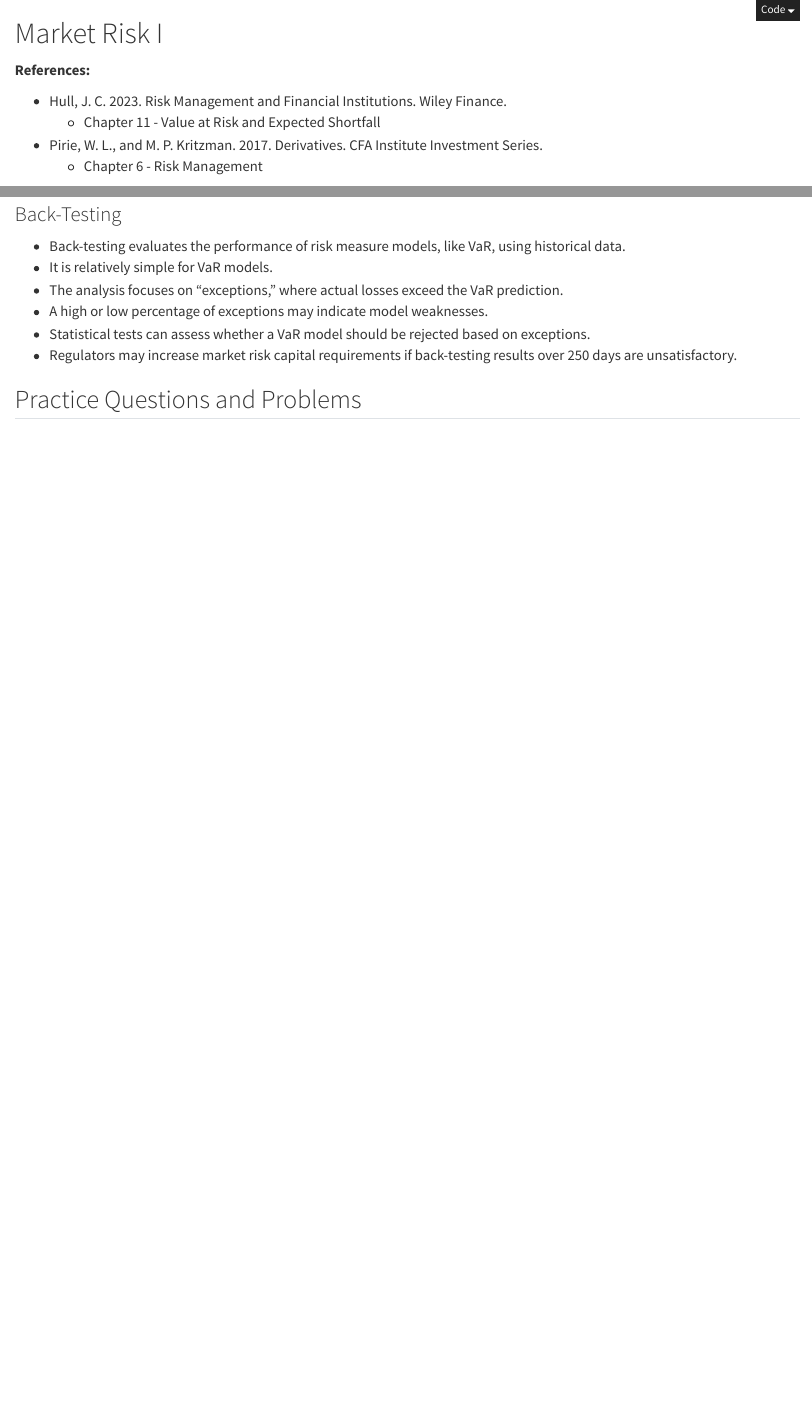
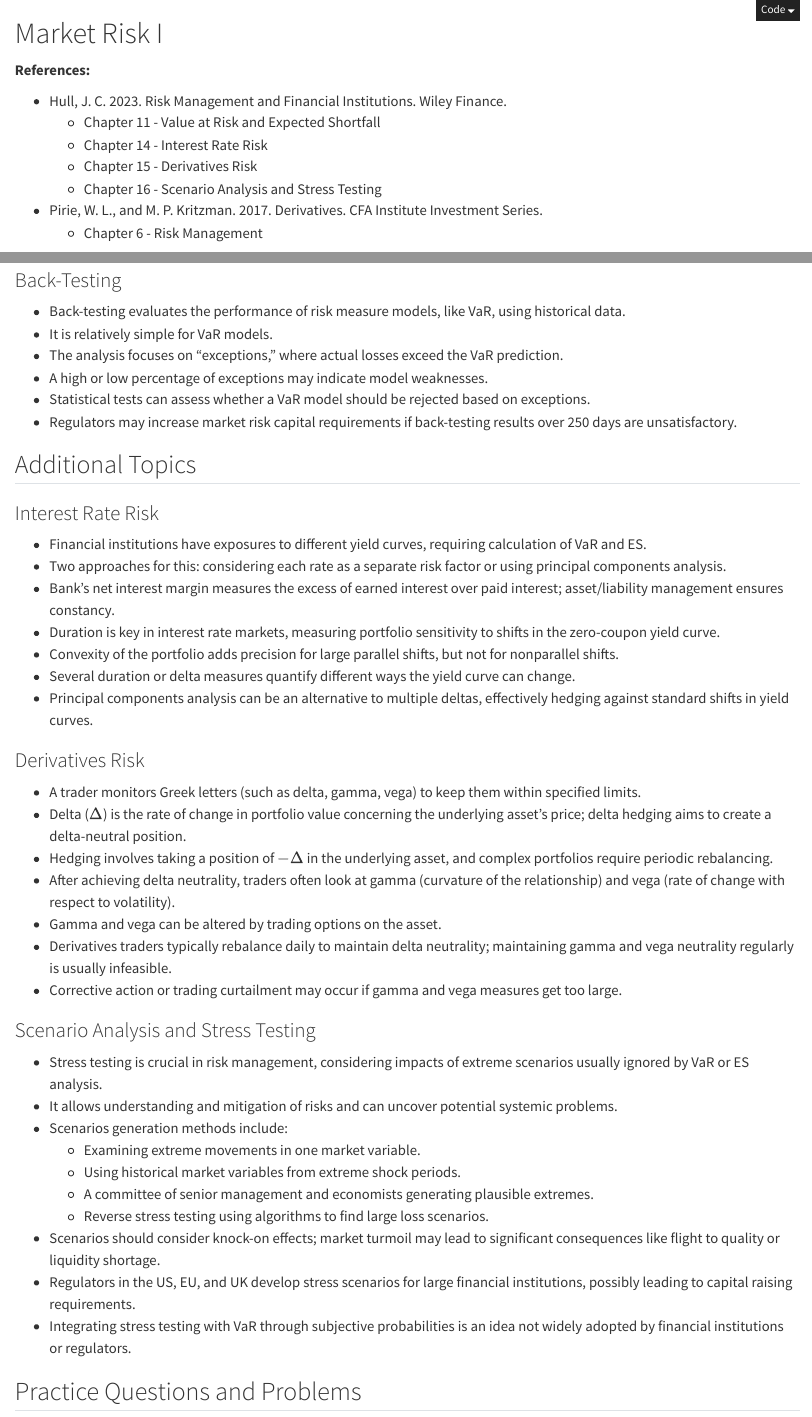
Before and after one commit to tomasplihal/risk_management, a Quarto document (week_06.qmd): the page in a window 1100 px wide, from its top, and a second part further down, joined at a grey line. Rendered offline with R 4.5, knitr and Pandoc in place of Quarto, with nearby package versions.

Commit message:
Add interest rate, derivatives, and stress testing

```diff
--- a/week_06.qmd
+++ b/week_06.qmd
@@ -11,6 +11,9 @@ jupyter: python3
 
 - Hull, J. C. 2023. Risk Management and Financial Institutions. Wiley Finance.
     - Chapter 11 - Value at Risk and Expected Shortfall
+    - Chapter 14 - Interest Rate Risk
+    - Chapter 15 - Derivatives Risk
+    - Chapter 16 - Scenario Analysis and Stress Testing
 - Pirie, W. L., and M. P. Kritzman. 2017. Derivatives. CFA Institute Investment Series.
     - Chapter 6 - Risk Management
 
@@ -369,6 +372,58 @@ exceptions.
 - Regulators may increase market risk capital requirements if back-testing results over
 250 days are unsatisfactory.
 
+## Additional Topics
+
+### Interest Rate Risk
+
+- Financial institutions have exposures to different yield curves, requiring calculation
+of VaR and ES.
+- Two approaches for this: considering each rate as a separate risk factor or using
+principal components analysis.
+- Bank's net interest margin measures the excess of earned interest over paid interest;
+asset/liability management ensures constancy.
+- Duration is key in interest rate markets, measuring portfolio sensitivity to shifts in
+the zero-coupon yield curve.
+- Convexity of the portfolio adds precision for large parallel shifts, but not for
+nonparallel shifts.
+- Several duration or delta measures quantify different ways the yield curve can change.
+- Principal components analysis can be an alternative to multiple deltas, effectively
+hedging against standard shifts in yield curves.
+
+### Derivatives Risk
+
+- A trader monitors Greek letters (such as delta, gamma, vega) to keep them within
+specified limits.
+- Delta ($\Delta$) is the rate of change in portfolio value concerning the underlying
+asset's price; delta hedging aims to create a delta-neutral position.
+- Hedging involves taking a position of $-\Delta$ in the underlying asset, and complex
+portfolios require periodic rebalancing.
+- After achieving delta neutrality, traders often look at gamma (curvature of the
+relationship) and vega (rate of change with respect to volatility).
+- Gamma and vega can be altered by trading options on the asset.
+- Derivatives traders typically rebalance daily to maintain delta neutrality;
+maintaining gamma and vega neutrality regularly is usually infeasible.
+- Corrective action or trading curtailment may occur if gamma and vega measures get too
+large.
+
+### Scenario Analysis and Stress Testing
+
+- Stress testing is crucial in risk management, considering impacts of extreme scenarios
+usually ignored by VaR or ES analysis.
+- It allows understanding and mitigation of risks and can uncover potential systemic
+problems.
+- Scenarios generation methods include:
+  - Examining extreme movements in one market variable.
+  - Using historical market variables from extreme shock periods.
+  - A committee of senior management and economists generating plausible extremes.
+  - Reverse stress testing using algorithms to find large loss scenarios.
+- Scenarios should consider knock-on effects; market turmoil may lead to significant
+consequences like flight to quality or liquidity shortage.
+- Regulators in the US, EU, and UK develop stress scenarios for large financial
+institutions, possibly leading to capital raising requirements.
+- Integrating stress testing with VaR through subjective probabilities is an idea not
+widely adopted by financial institutions or regulators.
+
 ## Practice Questions and Problems
 
 1. What is the difference between expected shortfall and VaR? What is the theoret- ical
```
